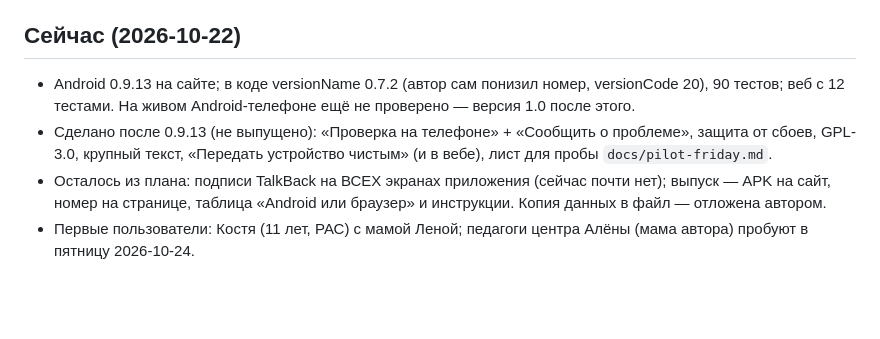
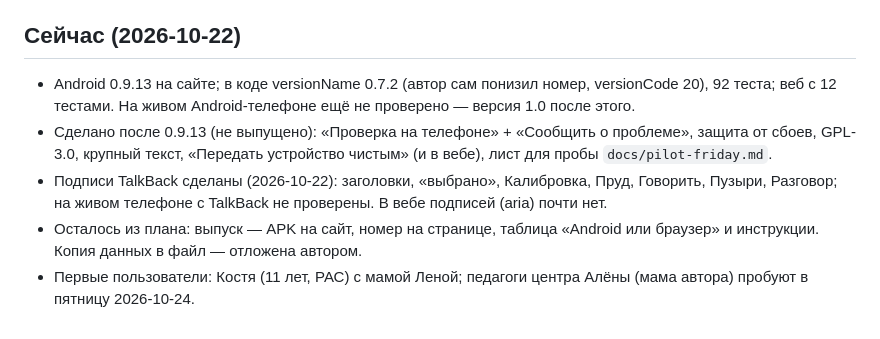
Before and after one commit to DanyaPole/pulk, a Markdown page: CLAUDE.md, the part around the change. GitHub-like rendering; blank space fills up the shorter version.

Commit message:
CLAUDE.md: подписи TalkBack сделаны
Co-Authored-By: Claude Opus 5.5 (1M context) <noreply@anthropic.com>

```diff
--- a/CLAUDE.md
+++ b/CLAUDE.md
@@ -32,7 +32,8 @@
 - Для проектирования и проверки экранов — скил `inclusive-product`.
 
 ## Сейчас (2026-10-22)
-- Android 0.9.13 на сайте; в коде versionName 0.7.2 (автор сам понизил номер, versionCode 20), 90 тестов; веб с 12 тестами. На живом Android-телефоне ещё не проверено — версия 1.0 после этого.
+- Android 0.9.13 на сайте; в коде versionName 0.7.2 (автор сам понизил номер, versionCode 20), 92 теста; веб с 12 тестами. На живом Android-телефоне ещё не проверено — версия 1.0 после этого.
 - Сделано после 0.9.13 (не выпущено): «Проверка на телефоне» + «Сообщить о проблеме», защита от сбоев, GPL-3.0, крупный текст, «Передать устройство чистым» (и в вебе), лист для пробы `docs/pilot-friday.md`.
-- Осталось из плана: подписи TalkBack на ВСЕХ экранах приложения (сейчас почти нет); выпуск — APK на сайт, номер на странице, таблица «Android или браузер» и инструкции. Копия данных в файл — отложена автором.
+- Подписи TalkBack сделаны (2026-10-22): заголовки, «выбрано», Калибровка, Пруд, Говорить, Пузыри, Разговор; на живом телефоне с TalkBack не проверены. В вебе подписей (aria) почти нет.
+- Осталось из плана: выпуск — APK на сайт, номер на странице, таблица «Android или браузер» и инструкции. Копия данных в файл — отложена автором.
 - Первые пользователи: Костя (11 лет, РАС) с мамой Леной; педагоги центра Алёны (мама автора) пробуют в пятницу 2026-10-24.
```
